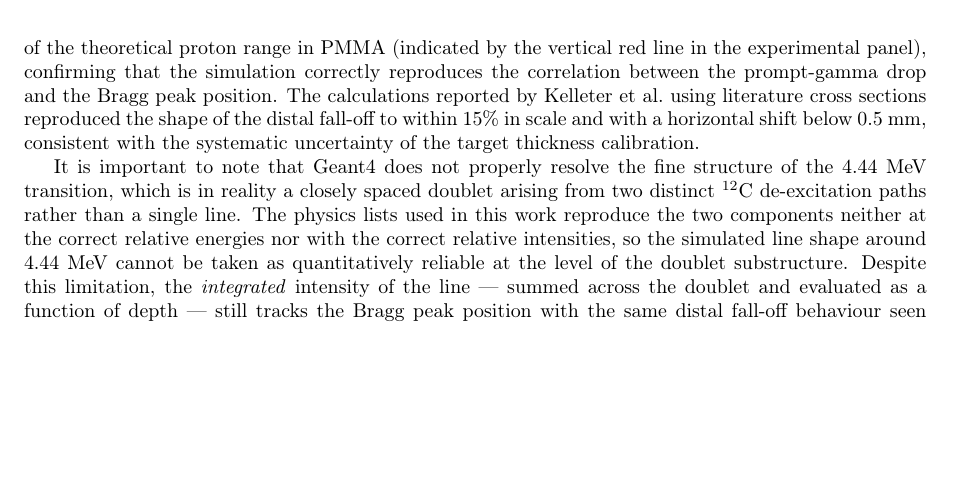
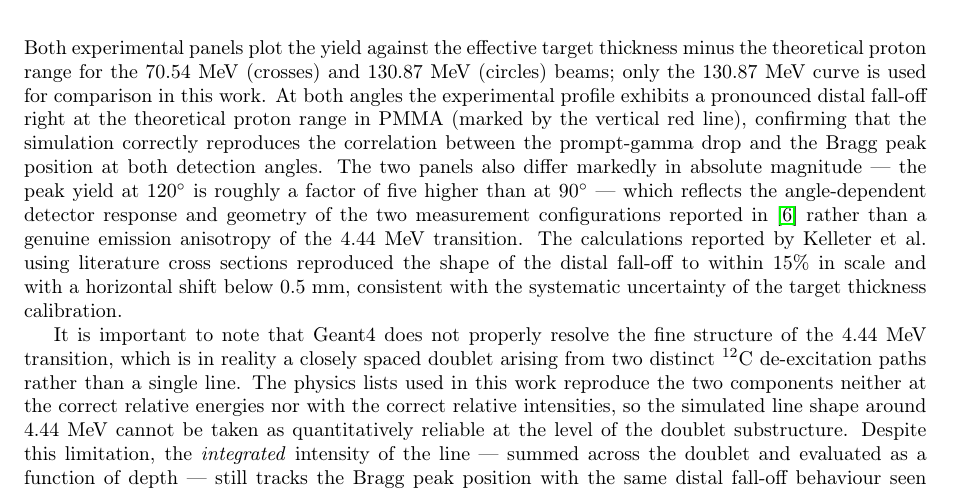
Before and after one commit to Mariam950-wp/Bragg-Peak, a LaTeX paper (main3.tex): part of page 7 of 9 before the commit and part of page 7 of 10 after it, cut at the place of the change, the shorter picture padded with empty space. Compiled offline with pdfLaTeX.

Commit message:
Add experimental Kelleter et al. figures to Comparison to experiment
Adds a two-panel figure reproducing the experimental 4.44 MeV PMMA
yield profiles at 120 deg and 90 deg from Kelleter et al. 2017 (already
cited as kelleter2017), and rewrites the paragraph that used to point
at the removed fig:comp_44 to describe both angles and the ~5x
magnitude difference between them. References
images/kelleter_fig3_120deg.jpg and images/kelleter_fig3_90deg.jpg,
which still need to be added to the images/ folder.

```diff
--- a/main3.tex
+++ b/main3.tex
@@ -152,4 +152,4 @@ An important feature of the Geant4 approach is that beam attenuation — the dep
 
 The physically meaningful observable for benchmarking is the \emph{shape} of the depth profiles, and in particular the position and steepness of the distal fall-off relative to the Bragg peak.
 
-The simulated $^{12}$C$_{4.44\to\mathrm{g.s.}}$ yield profile at 90$^\circ$ is shown alongside the corresponding experimental PMMA profile from~\cite{kelleter2017} in Figure~\ref{fig:comp_44}. Both profiles exhibit a pronounced distal fall-off at the position of the theoretical proton range in PMMA (indicated by the vertical red line in the experimental panel), confirming that the simulation correctly reproduces the correlation between the prompt-gamma drop and the Bragg peak position. The calculations reported by Kelleter~et~al.\ using literature cross sections reproduced the shape of the distal fall-off to within 15\% in scale and with a horizontal shift below 0.5~mm, consistent with the systematic uncertainty of the target thickness calibration.
+The simulated $^{12}$C$_{4.44\to\mathrm{g.s.}}$ yield profiles at 90$^\circ$ and 120$^\circ$ (Figures~\ref{fig:44_96}, \ref{fig:physlist_90} and~\ref{fig:physlist_120}) are compared against the corresponding experimental PMMA profiles reported by Kelleter~et~al.~\cite{kelleter2017}, reproduced here in Figure~\ref{fig:exp_pmma}. Both experimental panels plot the yield against the effective target thickness minus the theoretical proton range for the 70.54~MeV (crosses) and 130.87~MeV (circles) beams; only the 130.87~MeV curve is used for comparison in this work. At both angles the experimental profile exhibits a pronounced distal fall-off right at the theoretical proton range in PMMA (marked by the vertical red line), confirming that the simulation correctly reproduces the correlation between the prompt-gamma drop and the Bragg peak position at both detection angles. The two panels also differ markedly in absolute magnitude — the peak yield at 120$^\circ$ is roughly a factor of five higher than at 90$^\circ$ — which reflects the angle-dependent detector response and geometry of the two measurement configurations reported in~\cite{kelleter2017} rather than a genuine emission anisotropy of the 4.44~MeV transition. The calculations reported by Kelleter~et~al.\ using literature cross sections reproduced the shape of the distal fall-off to within 15\% in scale and with a horizontal shift below 0.5~mm, consistent with the systematic uncertainty of the target thickness calibration.
@@ -156,3 +163,5 @@ The simulated $^{12}$C$_{4.44\to\mathrm{g.s.}}$ yield profile at 90$^\circ$ is s
+    \label{fig:exp_pmma}
+\end{figure}
 
 It is important to note that Geant4 does not properly resolve the fine structure of the 4.44~MeV transition, which is in reality a closely spaced doublet arising from two distinct $^{12}$C de-excitation paths rather than a single line. The physics lists used in this work reproduce the two components neither at the correct relative energies nor with the correct relative intensities, so the simulated line shape around 4.44~MeV cannot be taken as quantitatively reliable at the level of the doublet substructure. Despite this limitation, the \emph{integrated} intensity of the line — summed across the doublet and evaluated as a function of depth — still tracks the Bragg peak position with the same distal fall-off behaviour seen in the experimental data. This is the central result of the present study: even though Geant4 fails to describe the detailed doublet structure of the 4.44~MeV transition, the overall depth-dependent intensity of the $^{12}$C and $^{16}$O prompt-gamma lines remains strongly correlated with the Bragg peak, so that the simulated yield profiles retain their value as a range-verification proxy irrespective of the underlying cross-section discrepancy.
 
```
Also changed, not shown: main3.tex (7 more changed lines).
